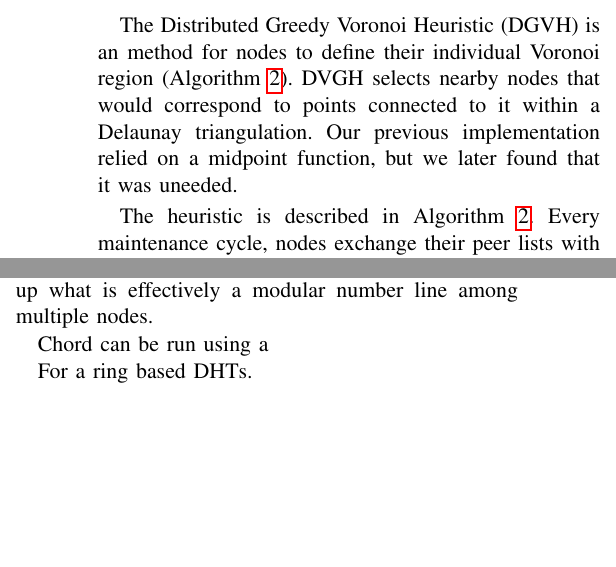
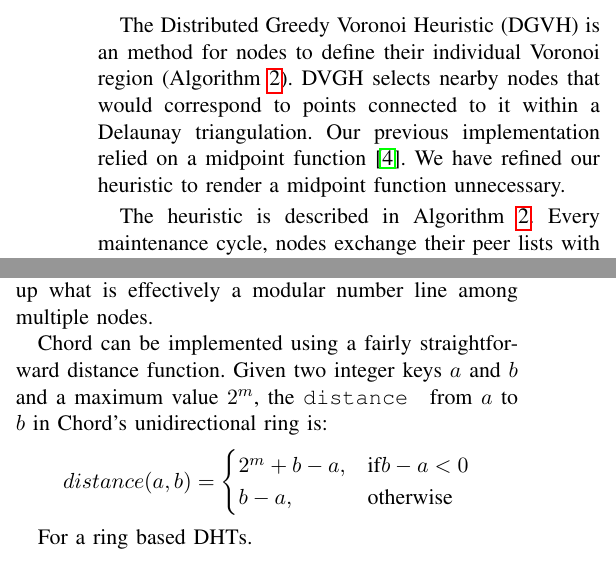
Before and after one commit to UrDHT/DevelopmentPlan, a LaTeX paper (whitepaper.tex): two parts of the columns of pages 3 and 5 of 7, joined at a grey line, cut so that both start at the same text, the shorter picture padded with empty space. Compiled offline with pdfLaTeX.

Commit message:
I got up and did some more

```diff
--- a/whitepaper.tex
+++ b/whitepaper.tex
@@ -217,7 +217,8 @@ We created an algorithm call the Distributed Greedy Voronoi Heuristic (DGVH), ex
 
 The Distributed Greedy Voronoi Heuristic (DGVH) is an method for nodes to define their individual Voronoi region (Algorithm \ref{alg:dgvh}).
 DVGH selects nearby nodes that would correspond to points connected to it within a Delaunay triangulation.
-Our previous implementation relied on a midpoint function, but we later found that it was uneeded.
+Our previous implementation relied on a midpoint function \cite{dgvh}.
+We have refined our heuristic to render a midpoint function unnecessary.
 
 The heuristic is described in Algorithm \ref{alg:dgvh}.
 Every maintenance cycle, nodes exchange their peer lists with their short peers.
@@ -438,7 +439,15 @@ In some case it may more convenient implement \texttt{handleLongPeers} as part o
 
 Ring topologies are fairly straightforward since they act as are one dimensional Voronoi tessellations, splitting up what is effectively a modular number line among multiple nodes.
 
-Chord can be run using a
+Chord can be implemented using a fairly straightforward distance function.
+Given two integer keys $ a $ and $ b $ and a maximum value $ 2^{m} $, the \texttt{distance } from $ a $ to $ b $ in Chord's unidirectional ring is:
+\[ distance(a,b) =
+\begin{cases}
+	2^m + b - a, & \text{if} b - a < 0 \\
+	b-a, & \text{otherwise}
+\end{cases}
+  \]
+
 
 
 
```
Also changed, not shown: whitepaper.pdf, whitepaper.tex (17 more changed lines).
